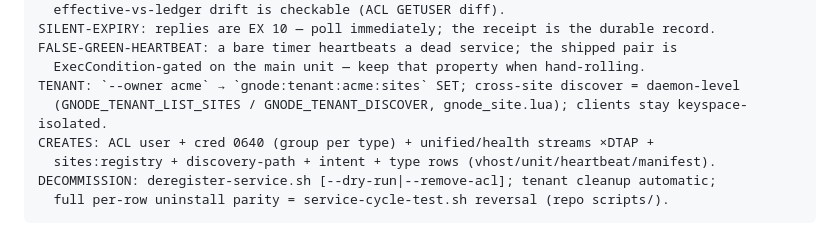
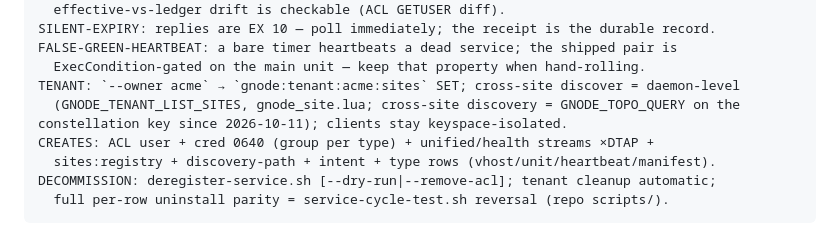
Before and after one commit to geodineum/Geodineum, a Markdown page: CONTRACTS/SERVICE_ONBOARDING.scn.md, the part around the change. GitHub-like rendering.

```diff
--- a/CONTRACTS/SERVICE_ONBOARDING.scn.md
+++ b/CONTRACTS/SERVICE_ONBOARDING.scn.md
@@ -114,7 +114,7 @@ SILENT-EXPIRY: replies are EX 10 — poll immediately; the receipt is the durabl
 FALSE-GREEN-HEARTBEAT: a bare timer heartbeats a dead service; the shipped pair is
   ExecCondition-gated on the main unit — keep that property when hand-rolling.
 TENANT: `--owner acme` → `gnode:tenant:acme:sites` SET; cross-site discover = daemon-level
-  (GNODE_TENANT_LIST_SITES / GNODE_TENANT_DISCOVER, gnode_site.lua); clients stay keyspace-isolated.
+  (GNODE_TENANT_LIST_SITES, gnode_site.lua; cross-site discovery = GNODE_TOPO_QUERY on the constellation key since 2026-10-11); clients stay keyspace-isolated.
 CREATES: ACL user + cred 0640 (group per type) + unified/health streams ×DTAP +
   sites:registry + discovery-path + intent + type rows (vhost/unit/heartbeat/manifest).
 DECOMMISSION: deregister-service.sh [--dry-run|--remove-acl]; tenant cleanup automatic;
```
Also changed, not shown: CONTRACTS/SERVICE_ONBOARDING.md (+1 -1 lines).
